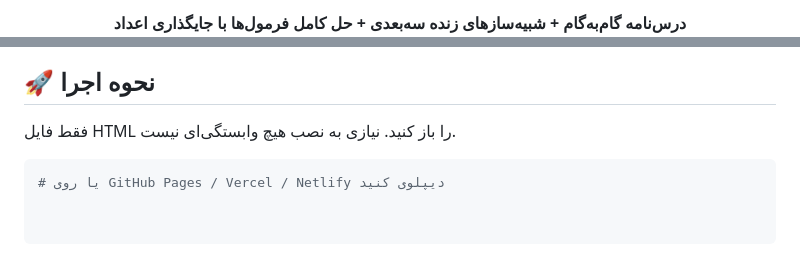
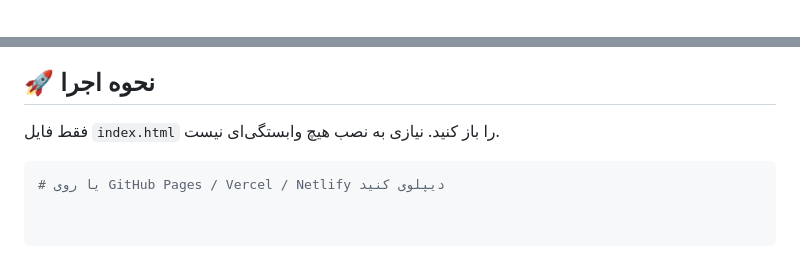
Before and after one commit to 3INA3/stats-probability-3d, a Markdown page: README.md, 2 parts joined by grey strips. Drawn GitHub-style.

````diff
--- a/README.md
+++ b/README.md
@@ -5,3 +5,3 @@
 
-**درس‌نامه گام‌به‌گام + شبیه‌سازهای زنده سه‌بعدی + حل کامل فرمول‌ها با جایگذاری اعداد**
+<br/>
 
@@ -70,7 +94,7 @@
 
 ## 🚀 نحوه اجرا
 
-فقط فایل HTML را باز کنید. نیازی به نصب هیچ وابستگی‌ای نیست.
+فقط فایل `index.html` را باز کنید. نیازی به نصب هیچ وابستگی‌ای نیست.
 
 ```bash
 # یا روی GitHub Pages / Vercel / Netlify دیپلوی کنید
````
Also changed, not shown: other parts of README.md (+31 -7 lines).
